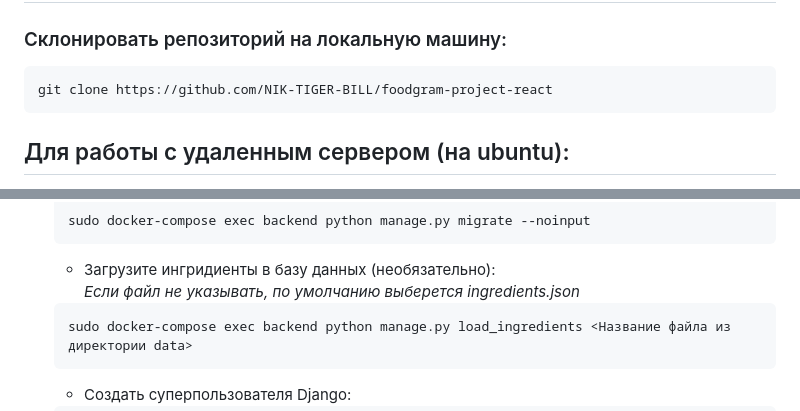
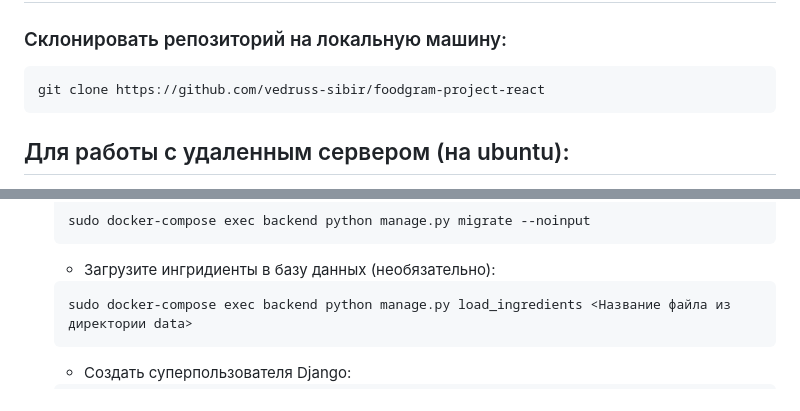
Before and after one commit to vedruss-sibir/foodgram-project-react, a Markdown page: README.md, 2 parts joined by grey strips. Drawn GitHub-style.

````diff
--- a/README.md
+++ b/README.md
@@ -21,8 +21,9 @@ Foodgram реализован для публикации рецептов. Ав
 ## Подготовка и запуск проекта
 ### Склонировать репозиторий на локальную машину:
 ```
-git clone https://github.com/NIK-TIGER-BILL/foodgram-project-react
+git clone https://github.com/vedruss-sibir/foodgram-project-react
 ```
+
 ## Для работы с удаленным сервером (на ubuntu):
 * Выполните вход на свой удаленный сервер
 
@@ -94,7 +95,7 @@ sudo docker-compose up -d --build
     sudo docker-compose exec backend python manage.py migrate --noinput
     ```
     - Загрузите ингридиенты  в базу данных (необязательно):
-    *Если файл не указывать, по умолчанию выберется ingredients.json*
+
     ```
     sudo docker-compose exec backend python manage.py load_ingredients <Название файла из директории data>
     ```
````
